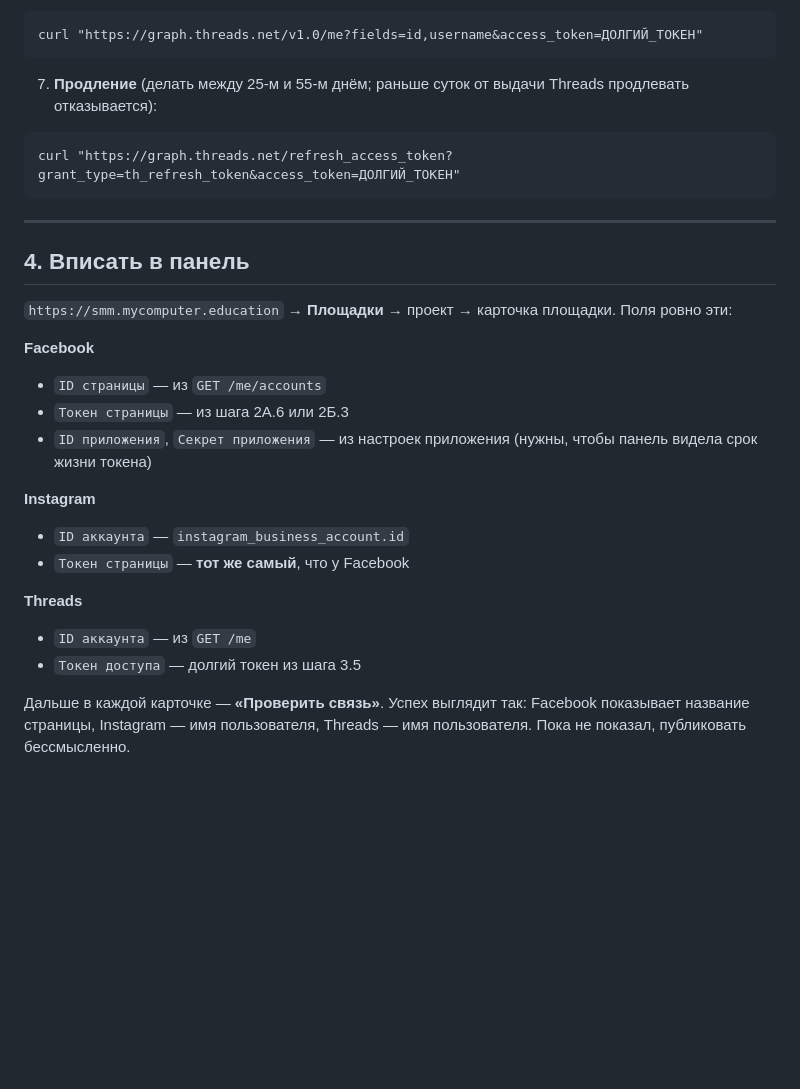
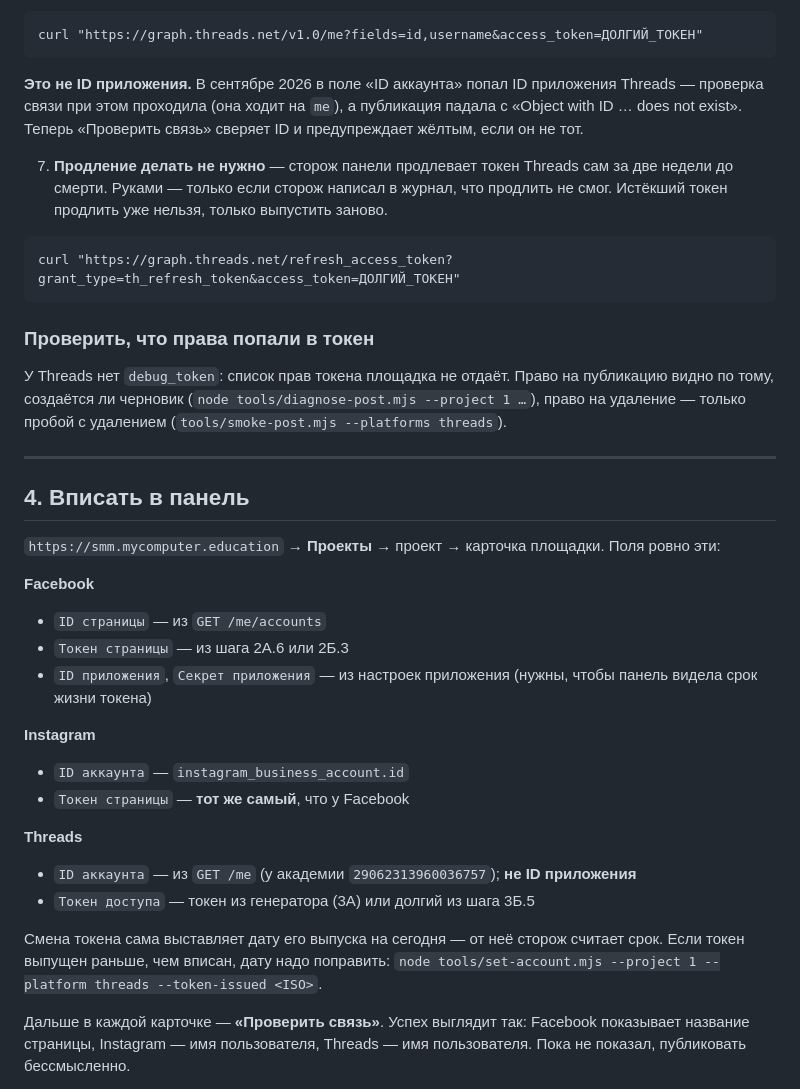
Before and after one commit to Kostia8262/smm_panel, a Markdown page: docs/токены-meta.md, the part around one of its changes. Rendered like a GitHub page; blank space fills up the shorter version.

````diff
--- a/docs/токены-meta.md
+++ b/docs/токены-meta.md
@@ -175,18 +210,31 @@ curl "https://graph.threads.net/access_token?grant_type=th_exchange_token&client
 curl "https://graph.threads.net/v1.0/me?fields=id,username&access_token=ДОЛГИЙ_ТОКЕН"
 ```
 
-7. **Продление** (делать между 25-м и 55-м днём; раньше суток от выдачи Threads
-   продлевать отказывается):
+   **Это не ID приложения.** В сентябре 2026 в поле «ID аккаунта» попал ID
+   приложения Threads — проверка связи при этом проходила (она ходит на `me`),
+   а публикация падала с «Object with ID … does not exist». Теперь «Проверить
+   связь» сверяет ID и предупреждает жёлтым, если он не тот.
+
+7. **Продление делать не нужно** — сторож панели продлевает токен Threads сам
+   за две недели до смерти. Руками — только если сторож написал в журнал, что
+   продлить не смог. Истёкший токен продлить уже нельзя, только выпустить заново.
 
 ```
 curl "https://graph.threads.net/refresh_access_token?grant_type=th_refresh_token&access_token=ДОЛГИЙ_ТОКЕН"
 ```
 
+### Проверить, что права попали в токен
+
+У Threads нет `debug_token`: список прав токена площадка не отдаёт. Право на
+публикацию видно по тому, создаётся ли черновик
+(`node tools/diagnose-post.mjs --project 1 …`), право на удаление — только
+пробой с удалением (`tools/smoke-post.mjs --platforms threads`).
+
 ---
 
 ## 4. Вписать в панель
 
-`https://smm.mycomputer.education` → **Площадки** → проект → карточка площадки.
+`https://smm.mycomputer.education` → **Проекты** → проект → карточка площадки.
 Поля ровно эти:
 
 **Facebook**
@@ -200,8 +248,12 @@ curl "https://graph.threads.net/refresh_access_token?grant_type=th_refresh_token
 - `Токен страницы` — **тот же самый**, что у Facebook
 
 **Threads**
-- `ID аккаунта` — из `GET /me`
-- `Токен доступа` — долгий токен из шага 3.5
+- `ID аккаунта` — из `GET /me` (у академии `29062313960036757`); **не ID приложения**
+- `Токен доступа` — токен из генератора (3А) или долгий из шага 3Б.5
+
+Смена токена сама выставляет дату его выпуска на сегодня — от неё сторож
+считает срок. Если токен выпущен раньше, чем вписан, дату надо поправить:
+`node tools/set-account.mjs --project 1 --platform threads --token-issued <ISO>`.
 
 Дальше в каждой карточке — **«Проверить связь»**. Успех выглядит так: Facebook
 показывает название страницы, Instagram — имя пользователя, Threads — имя
````
Also changed, not shown: other parts of docs/токены-meta.md (+39 -4 lines).
